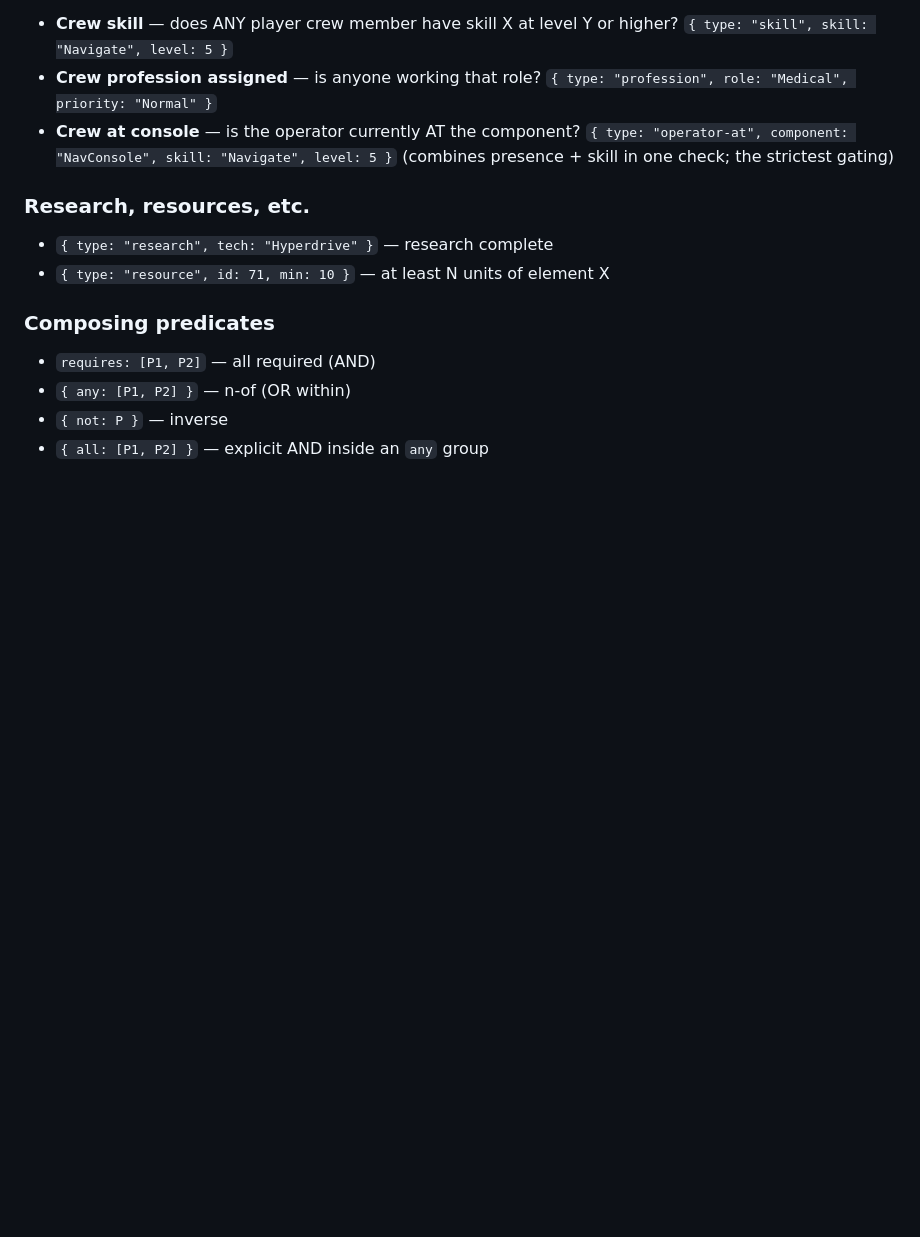
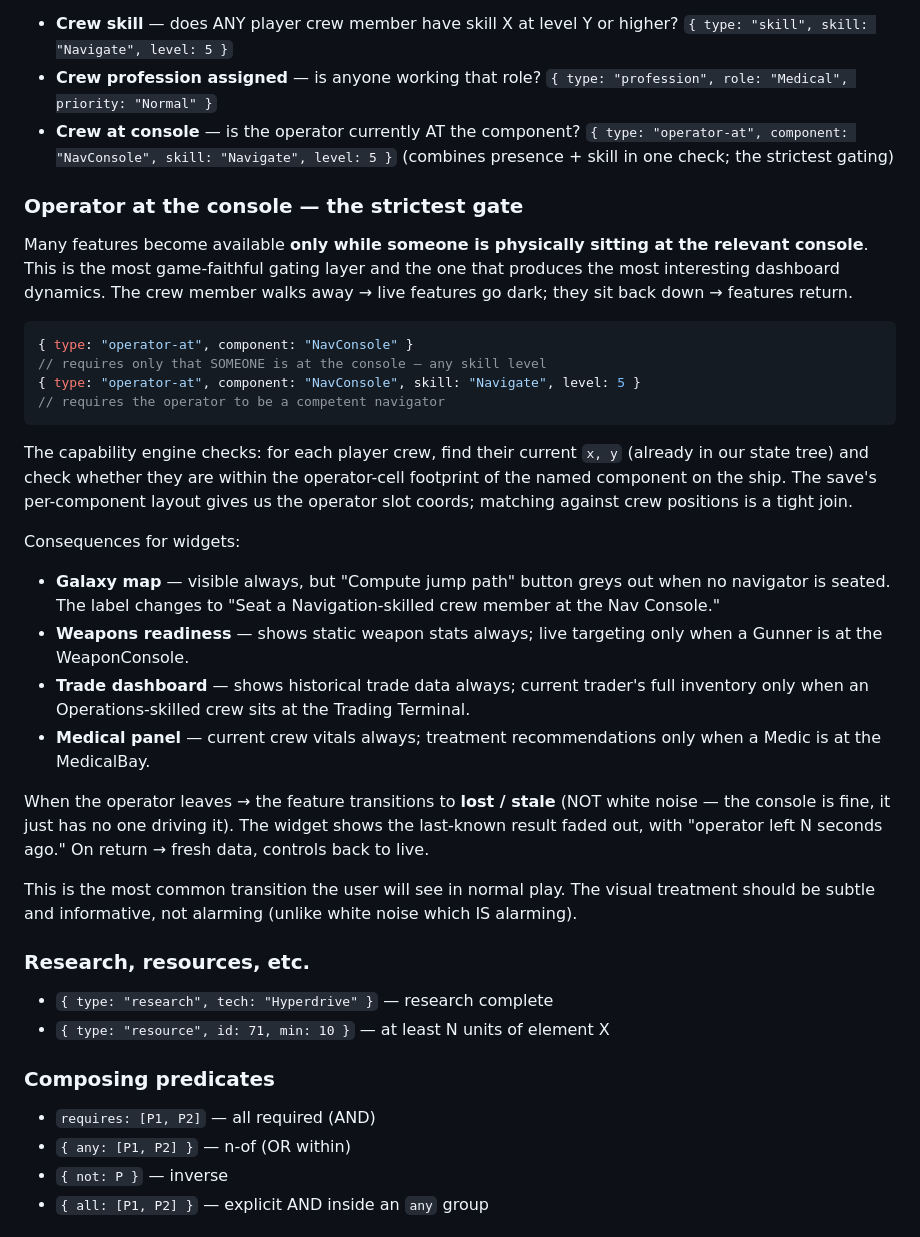
Before and after one commit to davwright/space-haven-dashboard, a Markdown page: docs/capability-gating-design.md, the part around one of its changes. GitHub-like rendering; blank space fills up the shorter version.

````diff
--- a/docs/capability-gating-design.md
+++ b/docs/capability-gating-design.md
@@ -121,6 +121,49 @@ Same shape as the existing crew data:
   `{ type: "operator-at", component: "NavConsole", skill: "Navigate", level: 5 }`
   (combines presence + skill in one check; the strictest gating)
 
+### Operator at the console — the strictest gate
+
+Many features become available **only while someone is physically
+sitting at the relevant console**. This is the most game-faithful
+gating layer and the one that produces the most interesting
+dashboard dynamics. The crew member walks away → live features go
+dark; they sit back down → features return.
+
+```js
+{ type: "operator-at", component: "NavConsole" }
+// requires only that SOMEONE is at the console — any skill level
+{ type: "operator-at", component: "NavConsole", skill: "Navigate", level: 5 }
+// requires the operator to be a competent navigator
+```
+
+The capability engine checks: for each player crew, find their
+current `x, y` (already in our state tree) and check whether they are
+within the operator-cell footprint of the named component on the
+ship. The save's per-component layout gives us the operator slot
+coords; matching against crew positions is a tight join.
+
+Consequences for widgets:
+
+- **Galaxy map** — visible always, but "Compute jump path" button
+  greys out when no navigator is seated. The label changes to "Seat
+  a Navigation-skilled crew member at the Nav Console."
+- **Weapons readiness** — shows static weapon stats always; live
+  targeting only when a Gunner is at the WeaponConsole.
+- **Trade dashboard** — shows historical trade data always; current
+  trader's full inventory only when an Operations-skilled crew sits
+  at the Trading Terminal.
+- **Medical panel** — current crew vitals always; treatment
+  recommendations only when a Medic is at the MedicalBay.
+
+When the operator leaves → the feature transitions to **lost / stale**
+(NOT white noise — the console is fine, it just has no one driving
+it). The widget shows the last-known result faded out, with "operator
+left N seconds ago." On return → fresh data, controls back to live.
+
+This is the most common transition the user will see in normal play.
+The visual treatment should be subtle and informative, not alarming
+(unlike white noise which IS alarming).
+
 ### Research, resources, etc.
 
 - `{ type: "research", tech: "Hyperdrive" }` — research complete
````
Also changed, not shown: other parts of docs/capability-gating-design.md (+38 -1 lines).
